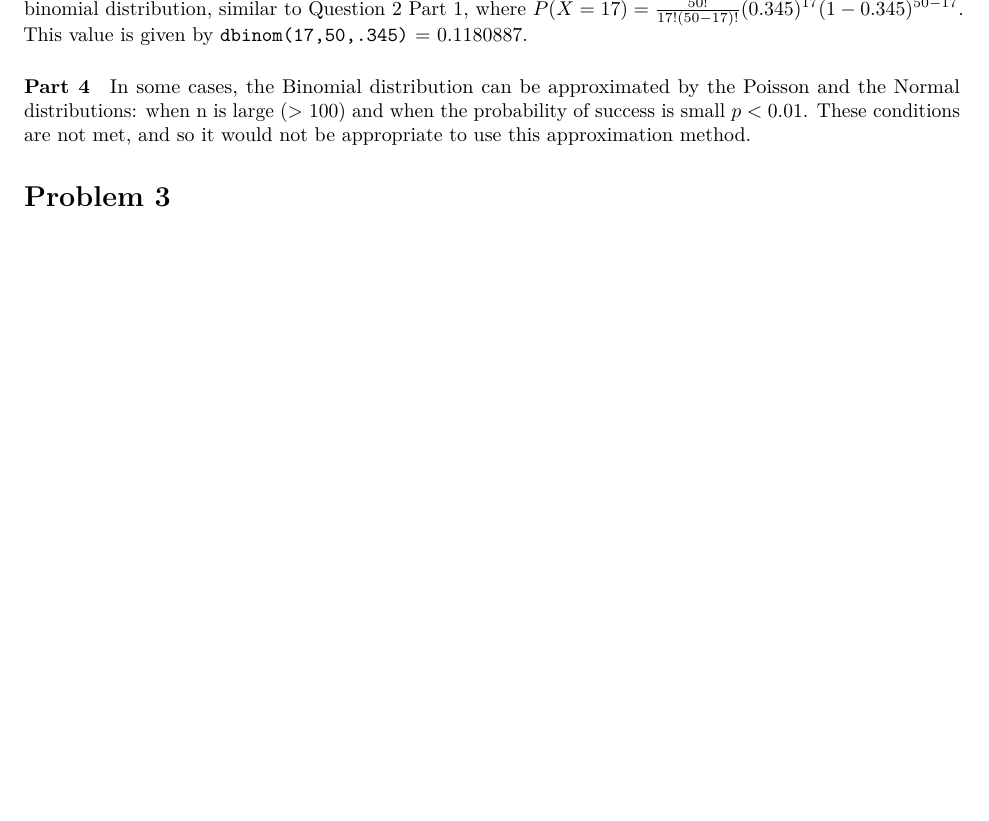
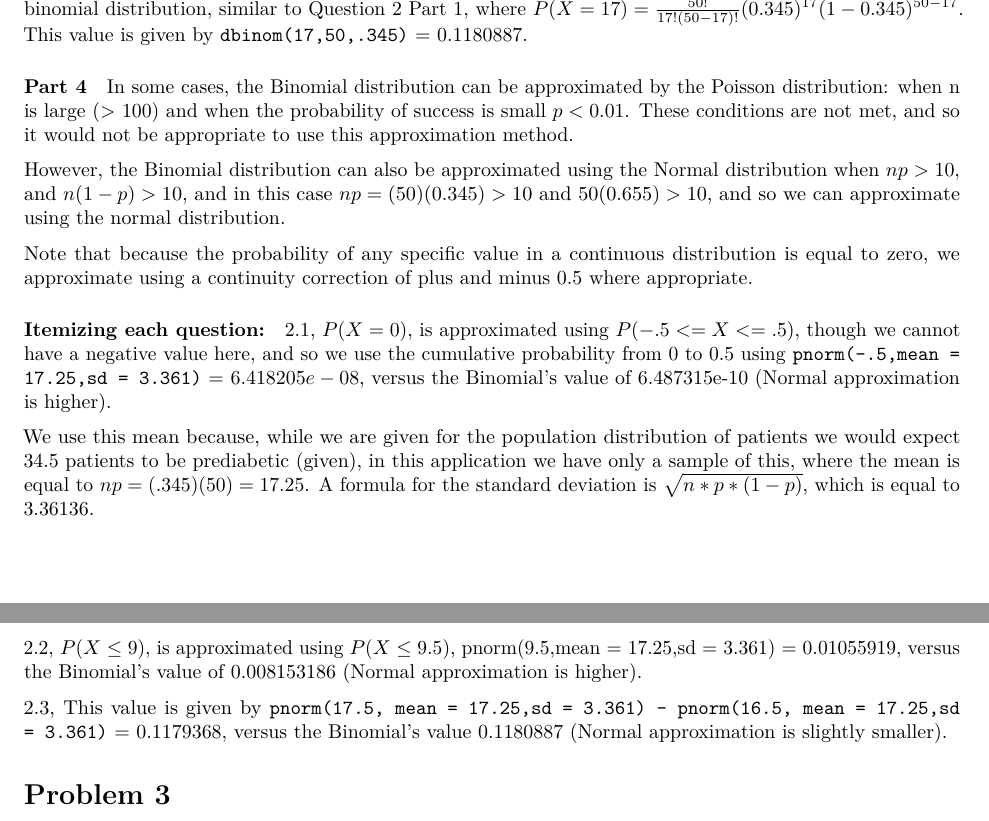
Before and after one commit to EmilHafeez/p8130_homework2_eh2929, an R Markdown document (Homework 2 R Markdown and LaTeX.Rmd): part of page 2 of 4 before the commit and two parts of pages 2 and 3 of 4 after it, the two joined at a grey line, cut so that both start at the same text, the shorter picture padded with empty space. Rendered offline with R 4.5, knitr and Pandoc, then LaTeX, with nearby package versions.

Commit message:
finished

```diff
--- a/Homework 2 R Markdown and LaTeX.Rmd
+++ b/Homework 2 R Markdown and LaTeX.Rmd
@@ -77,7 +77,21 @@ The probability that 34.5% or $\frac{17}{50}$ of these patients are prediabetic
 
 #### Part 4
 
-In some cases, the Binomial distribution can be approximated by the Poisson and the Normal distributions: when n is large (> 100) and when the probability of success is small $p<0.01$. These conditions are not met, and so it would not be appropriate to use this approximation method.
+In some cases, the Binomial distribution can be approximated by the Poisson distribution: when n is large (> 100) and when the probability of success is small $p<0.01$. These conditions are not met, and so it would not be appropriate to use this approximation method.
+
+However, the Binomial distribution can also be approximated using the Normal distribution when $np>10,$ and $n(1-p)>10$, and in this case $np = (50)(0.345)>10$ and $50(0.655) > 10$, and so we can approximate using the normal distribution.
+
+Note that because the probability of any specific value in a continuous distribution is equal to zero, we approximate using a continuity correction of plus and minus 0.5 where appropriate.
+
+##### Itemizing each question:
+
+2.1, $P(X = 0)$, is approximated using $P(-.5<=X<=.5)$, though we cannot have a negative value here, and so we use the cumulative probability from 0 to 0.5 using `pnorm(-.5,mean = 17.25,sd = 3.361)` = $6.418205e-08$, versus the Binomial's value of 6.487315e-10 (Normal approximation is higher).
+
+We use this mean because, while we are given for the population distribution of patients we would expect 34.5 patients to be prediabetic (given),  in this application we have only a sample of this, where the mean is equal to $np = (.345)(50) = 17.25$. A formula for the standard deviation is $\sqrt{n*p*(1-p)}$, which is equal to $3.36136$.
+
+2.2, $P(X \leq 9)$, is approximated using $P(X \leq 9.5)$, pnorm(9.5,mean = 17.25,sd = 3.361) = $0.01055919$, versus the Binomial's value of 0.008153186 (Normal approximation is higher).
+
+2.3, This value is given by `pnorm(17.5, mean = 17.25,sd = 3.361) - pnorm(16.5, mean = 17.25,sd = 3.361)` = 0.1179368, versus the Binomial's value 0.1180887 (Normal approximation is slightly smaller).
 
 # Problem 3
 
```
Also changed, not shown: Homework-2-R-Markdown-and-LaTeX.pdf, Homework 2 R Markdown and LaTeX.Rmd (4 more changed lines).
